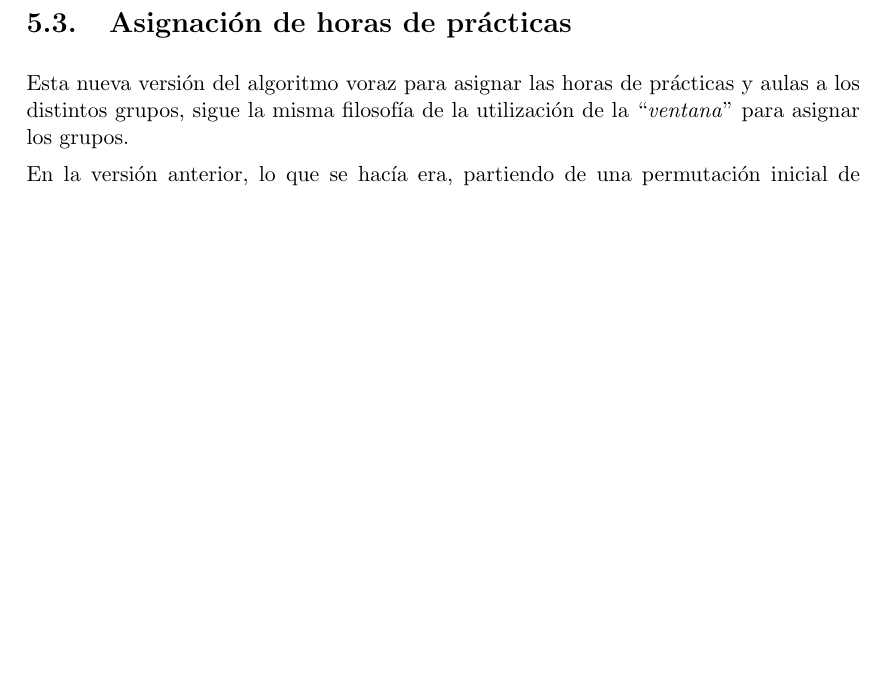
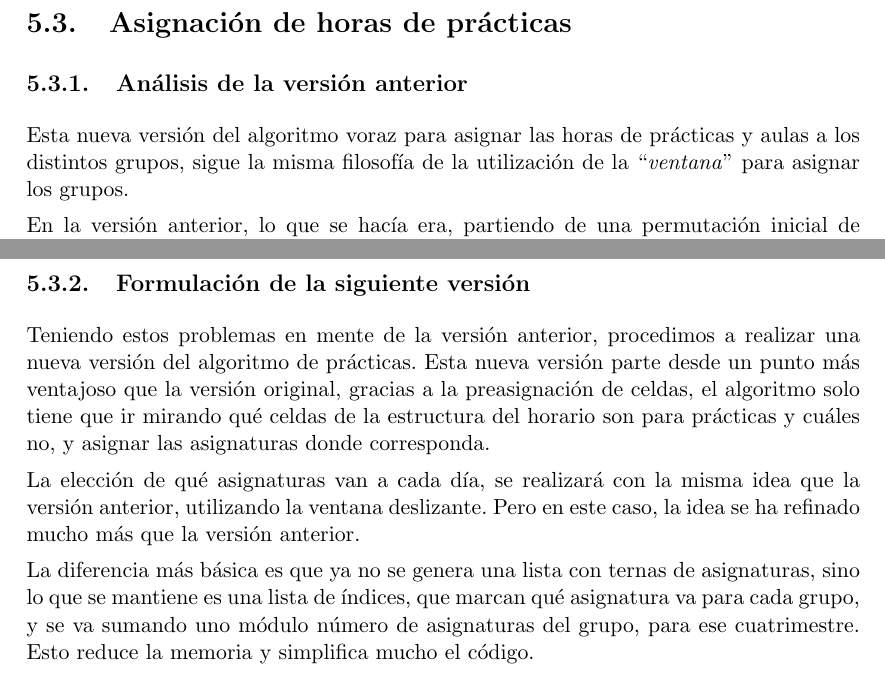
Before and after one commit to BraulioV/TFG, a LaTeX thesis (doc/titulo.tex, which reads doc/dos_greedy.tex): part of page 25 of 26 before the commit and two parts of pages 25 and 26 of 27 after it, the two joined at a grey line, cut so that both start at the same text, the shorter picture padded with empty space. Compiled offline with pdfLaTeX.

Commit message:
Starting new practice version in doc"

```diff
--- a/doc/dos_greedy.tex
+++ b/doc/dos_greedy.tex
@@ -171,6 +171,8 @@ El siguiente pseudocódigo refleja de forma más clara el funcionamiento del alg
 
 \section{Asignación de horas de prácticas}
 
+\subsection{Análisis de la versión anterior}
+
 Esta nueva versión del algoritmo voraz para asignar las horas de prácticas y aulas a los distintos grupos, sigue la misma filosofía de la utilización de la ``\textit{ventana}'' para asignar los grupos.
 
 En la versión anterior, lo que se hacía era, partiendo de una permutación inicial de las distintas asignaturas que tenía el grupo en un cuatrimiestre dado, se generaba una nueva permutación en la que los elementos de esta eran grupos de tres asignaturas o tantas como subgrupos de prácticas haya, que se correspondían con la asignación de las asignaturas, para cada día. A continuación, podemos ver un ejemplo de lo que realizaba esta ventana:
@@ -203,3 +205,11 @@ Esto hace que asignar las horas de prácticas a los distintos días de la semana
 El problema que tiene el realizar la asignación de esta forma, como se hacía en la primera versión, es que si todas las asignaturas del plan de estudio tuvieran la misma cantidad de horas de prácticas y teoría, esta asignación funcionaría sin problemas ninguno. Esto sería el caso ideal, pero la realidad no es así, sino que en un mismo año del plan de estudios, para un semestre dado, podemos encontrarnos asignaturas con una, dos o incluso tres horas de prácticas en un mismo grupo, por lo que este algoritmo, en esta versión tan simple, no funciona.
 
 Además de esto, el consumo de memoria de esta versión del algoritmo es muy elevado, ya que a partir de la permutación inicial, generar una nueva lista con las ternas de asignaturas, supone repetir varias veces el mismo elemento, lo que supone un mal gasto de memoria innecesario, que podría hacer que máquinas con menor potencia de cálculo y/o recursos, se vean afectadas en su rendimiento.
+
+\subsection{Formulación de la siguiente versión}
+
+Teniendo estos problemas en mente de la versión anterior, procedimos a realizar una nueva versión del algoritmo de prácticas. Esta nueva versión parte desde un punto más ventajoso que la versión original, gracias a la preasignación de celdas, el algoritmo solo tiene que ir mirando qué celdas de la estructura del horario son para prácticas y cuáles no, y asignar las asignaturas donde corresponda.
+
+La elección de qué asignaturas van a cada día, se realizará con la misma idea que la versión anterior, utilizando la ventana deslizante. Pero en este caso, la idea se ha refinado mucho más que la versión anterior.
+
+La diferencia más básica es que ya no se genera una lista con ternas de asignaturas, sino lo que se mantiene es una lista de índices, que marcan qué asignatura va para cada grupo, y se va sumando uno módulo número de asignaturas del grupo, para ese cuatrimestre. Esto reduce la memoria y simplifica mucho el código.
```
